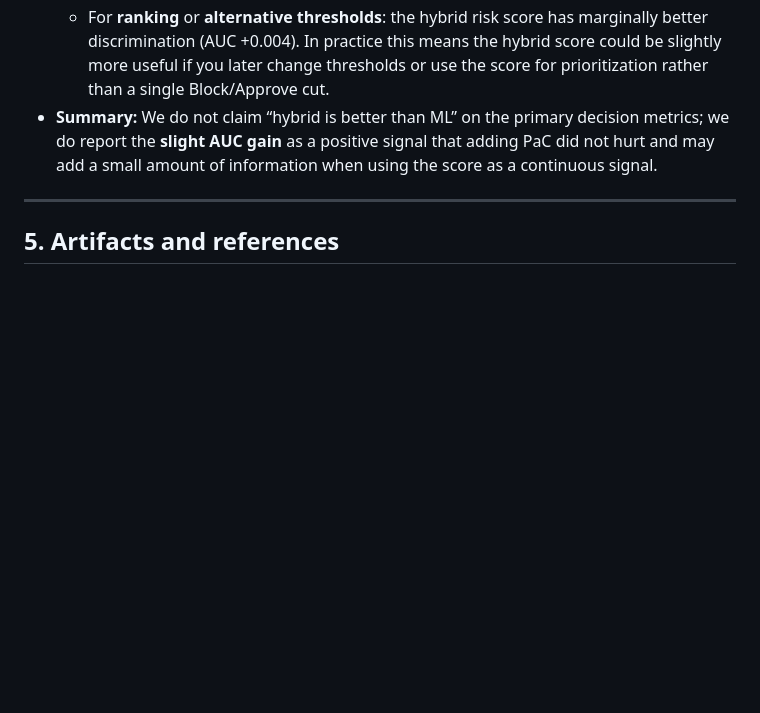
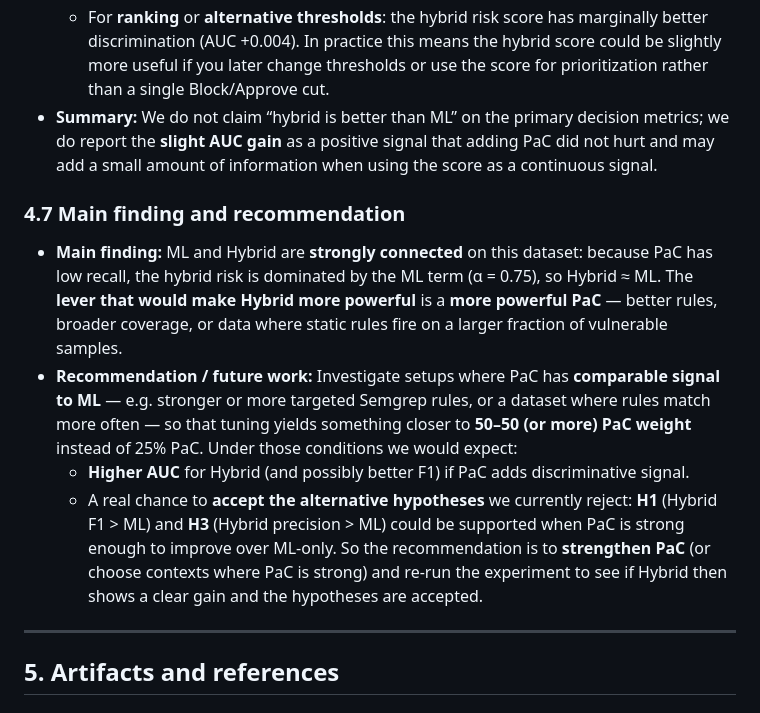
Before and after one commit to yunjin08/ml-code-eval, a Markdown page: docs/THESIS_FINDINGS_AND_CONTEXT.md, the part around the change. Rendered like a GitHub page; blank space fills up the shorter version.

Commit message:
Add main finding and recommendation section to thesis findings documentation, emphasizing the connection between ML and Hybrid methodologies and suggesting future work to strengthen PaC for improved performance.

```diff
--- a/docs/THESIS_FINDINGS_AND_CONTEXT.md
+++ b/docs/THESIS_FINDINGS_AND_CONTEXT.md
@@ -179,6 +179,13 @@ Hybrid has a slight AUC gain over ML-only; PaC-only has much lower discriminativ
   - For **ranking** or **alternative thresholds**: the hybrid risk score has marginally better discrimination (AUC +0.004). In practice this means the hybrid score could be slightly more useful if you later change thresholds or use the score for prioritization rather than a single Block/Approve cut.
 - **Summary:** We do not claim “hybrid is better than ML” on the primary decision metrics; we do report the **slight AUC gain** as a positive signal that adding PaC did not hurt and may add a small amount of information when using the score as a continuous signal.
 
+### 4.7 Main finding and recommendation
+
+- **Main finding:** ML and Hybrid are **strongly connected** on this dataset: because PaC has low recall, the hybrid risk is dominated by the ML term (α = 0.75), so Hybrid ≈ ML. The **lever that would make Hybrid more powerful** is a **more powerful PaC** — better rules, broader coverage, or data where static rules fire on a larger fraction of vulnerable samples.
+- **Recommendation / future work:** Investigate setups where PaC has **comparable signal to ML** — e.g. stronger or more targeted Semgrep rules, or a dataset where rules match more often — so that tuning yields something closer to **50–50 (or more) PaC weight** instead of 25% PaC. Under those conditions we would expect:
+  - **Higher AUC** for Hybrid (and possibly better F1) if PaC adds discriminative signal.
+  - A real chance to **accept the alternative hypotheses** we currently reject: **H1** (Hybrid F1 > ML) and **H3** (Hybrid precision > ML) could be supported when PaC is strong enough to improve over ML-only. So the recommendation is to **strengthen PaC** (or choose contexts where PaC is strong) and re-run the experiment to see if Hybrid then shows a clear gain and the hypotheses are accepted.
+
 ---
 
 ## 5. Artifacts and references
```
